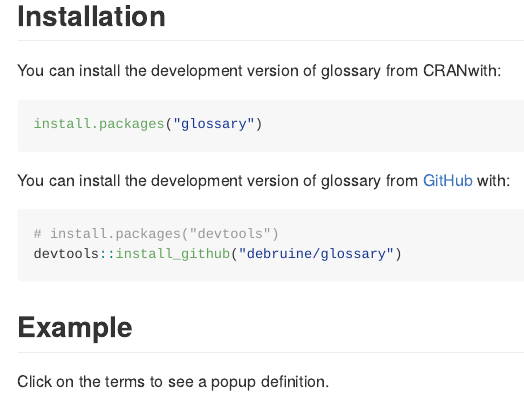
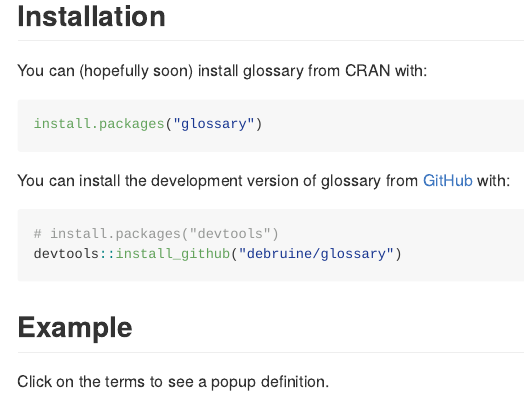
Before and after one commit to debruine/glossary, an R Markdown document (README.Rmd): the page in a window 1100 px wide, from 210 px down. The pictures show the output file README.md that the author committed with the source, drawn offline in the style of GitHub; badge pictures from the web are left out.

Commit message:
readme typo

````diff
--- a/README.Rmd
+++ b/README.Rmd
@@ -24,7 +24,7 @@ There is a lot of necessary jargon to learn for coding. The goal of glossary is
 
 ## Installation
 
-You can install the development version of glossary from CRANwith:
+You can (hopefully soon) install glossary from CRAN with:
 
 ``` r
 install.packages("glossary")
````
Also changed, not shown: README.md.
